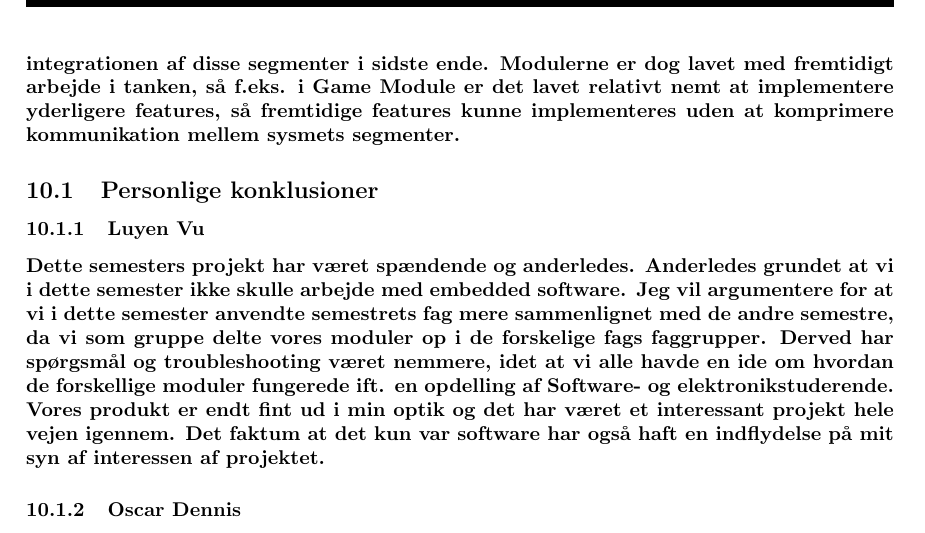
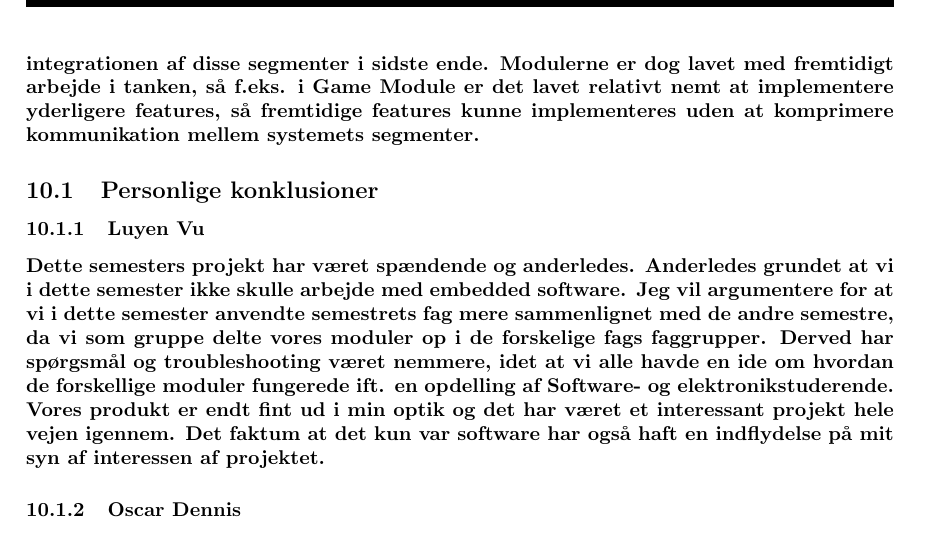
Before and after one commit to suiunicui/Semester_Projekt_4_Dungeons_and_Gnoblins, a LaTeX document (ProjectBilag/Project.tex, which reads ProjectBilag/02-Body/Konklusion.tex): part of page 92 of 92, cut so that both start at the same text. Compiled offline with pdfLaTeX.

Commit message:
Update Konklusion.tex

```diff
--- a/ProjectBilag/02-Body/Konklusion.tex
+++ b/ProjectBilag/02-Body/Konklusion.tex
@@ -1,5 +1,6 @@
 \section{Konklusion}
-Gruppen har endt ud med et funktionelt projekt, hvor de vigtigste features blev implementeret. Der er nogle features som ikke er blevet lavet og er derfor sat til fremtidigt arbejde. Ud fra projektet blev der valgt at disse features ikke var nødvendige for at opnå et funktionelt spil, som kunne spilles igennem og stadig fungere som et spil med fjender og genstande, som kunne samles op og anvendes.\\ Dette blev gjort da der var fokus på kommunikation mellem systemets segmenter og integrationen af disse segmenter i sidste ende. Modulerne er dog lavet med fremtidigt arbejde i tanken, så f.eks. i Game Module er det lavet relativt nemt at implementere yderligere features, så fremtidige features kunne implementeres uden at komprimere kommunikation mellem sysmets segmenter.
+Gruppen har endt ud med et funktionelt projekt, hvor de vigtigste features blev implementeret. Der er nogle features som ikke er blevet lavet og er derfor sat til fremtidigt arbejde. Ud fra projektet blev der valgt at disse features ikke var nødvendige for at opnå et funktionelt spil, som kunne spilles igennem og stadig fungere som et spil med fjender og genstande, som kunne samles op og anvendes.\\ Dette blev gjort da der var fokus på kommunikation mellem systemets segmenter og integrationen af disse segmenter i sidste ende. Modulerne er dog lavet med fremtidigt arbejde i tanken, så f.eks. i Game Module er det lavet relativt nemt at implementere yderligere features, så fremtidige features kunne implementeres uden at komprimere kommunikation mellem systemets segmenter.
+
 \subsection{Personlige konklusioner}
 
 \subsubsection{Luyen Vu}
```
